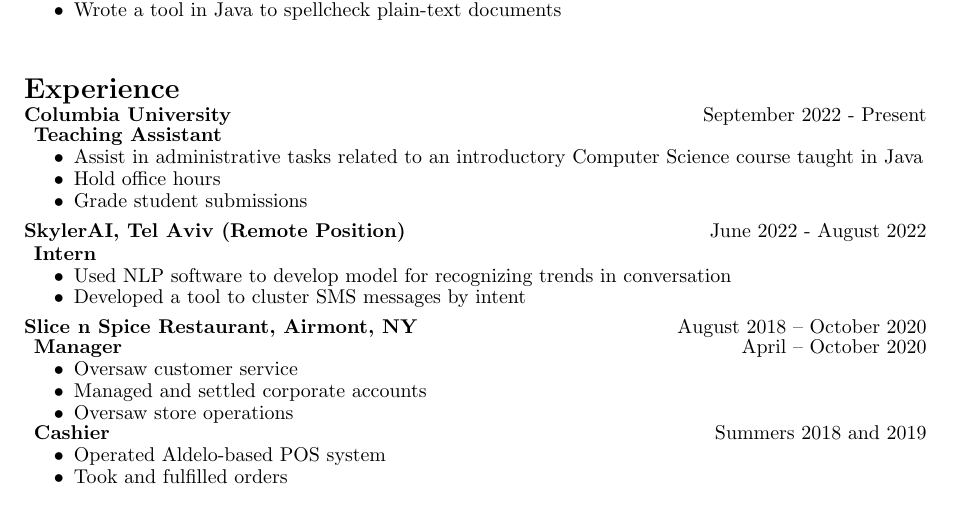
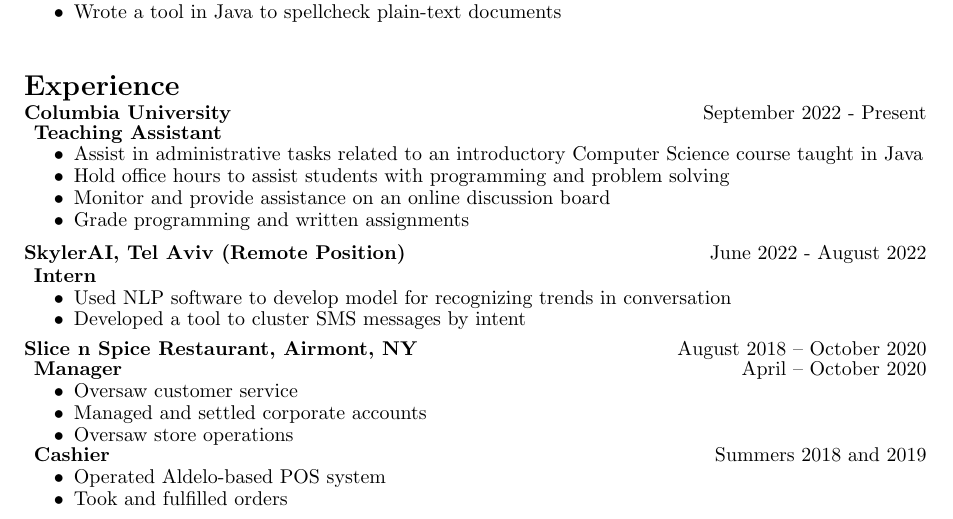
Before and after one commit to NoamBechhofer/Personal, a LaTeX CV (Resumes/LaTeXResume/TeXResume.tex): part of the page, cut so that both start at the same text. Compiled offline with pdfLaTeX.

Commit message:
TA description

```diff
--- a/Resumes/LaTeXResume/TeXResume.tex
+++ b/Resumes/LaTeXResume/TeXResume.tex
@@ -151,8 +151,9 @@
 \subparagraph*{Teaching Assistant}
 \begin{itemize}
     \item Assist in administrative tasks related to an introductory Computer Science course taught in Java
-    \item Hold office hours
-    \item Grade student submissions
+    \item Hold office hours to assist students with programming and problem solving
+    \item Monitor and provide assistance on an online discussion board
+    \item Grade programming and written assignments
 \end{itemize}
 
 \paragraph*{SkylerAI, Tel Aviv (Remote Position)} \hfill June 2022 - August 2022
```
Also changed, not shown: Resumes/LaTeXResume/TeXResume.pdf, 3 other files.
